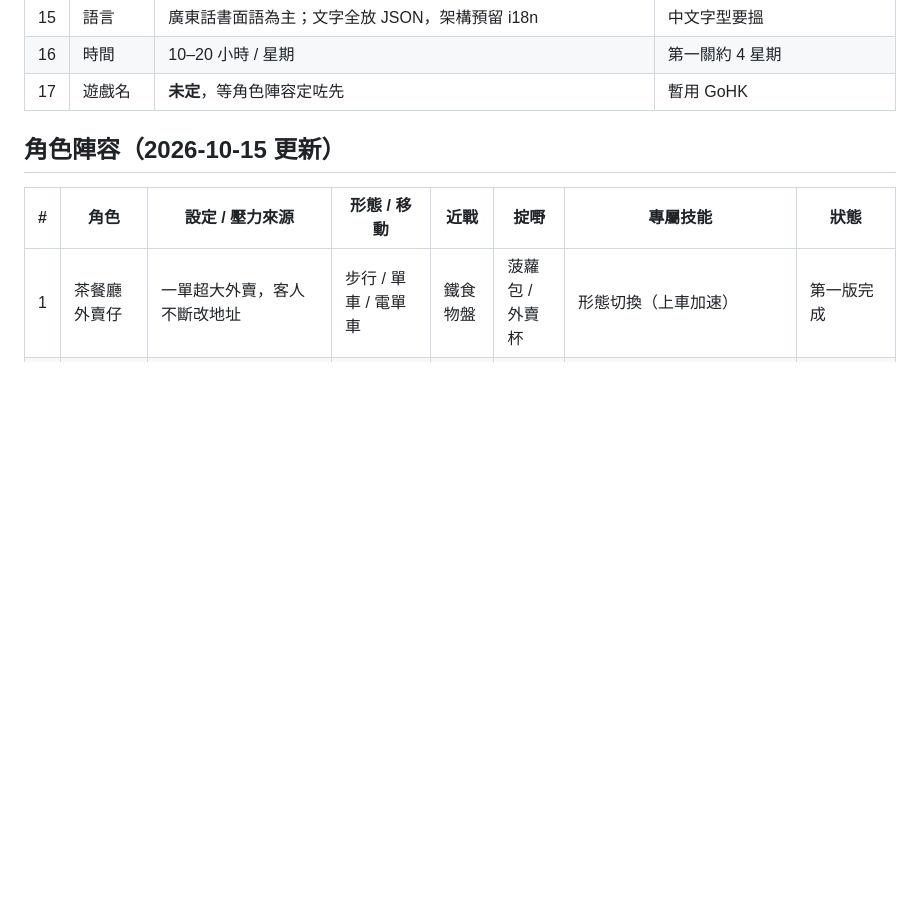
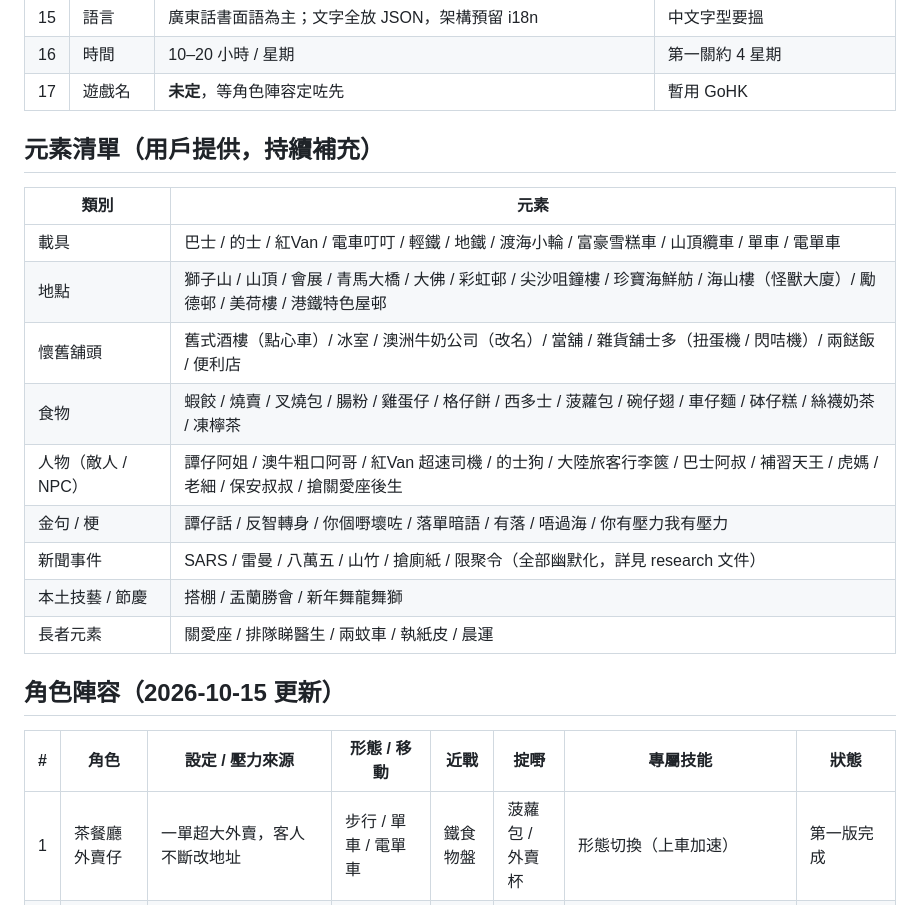
Before and after one commit to dcwhung/gohk, a Markdown page: .proj-docs/design/game-design.md, the part around the change. Rendered like a GitHub page; blank space fills up the shorter version.

Commit message:
docs(design): add consolidated element checklist to game design doc
Co-Authored-By: Claude Fable 5.1 <noreply@anthropic.com>
Claude-Session: https://claude.ai/code/session_01NJbzKkhgnaU9wcVr4G44Vz

```diff
--- a/.proj-docs/design/game-design.md
+++ b/.proj-docs/design/game-design.md
@@ -28,6 +28,20 @@
 | 15  | 語言       | 廣東話書面語為主；文字全放 JSON，架構預留 i18n                                                                   | 中文字型要搵                                   |
 | 16  | 時間       | 10–20 小時 / 星期                                                                                                | 第一關約 4 星期                                |
 | 17  | 遊戲名     | **未定**，等角色陣容定咗先                                                                                       | 暫用 GoHK                                      |
+
+## 元素清單（用戶提供，持續補充）
+
+| 類別               | 元素                                                                                                                             |
+| ------------------ | -------------------------------------------------------------------------------------------------------------------------------- |
+| 載具               | 巴士 / 的士 / 紅Van / 電車叮叮 / 輕鐵 / 地鐵 / 渡海小輪 / 富豪雪糕車 / 山頂纜車 / 單車 / 電單車                                  |
+| 地點               | 獅子山 / 山頂 / 會展 / 青馬大橋 / 大佛 / 彩虹邨 / 尖沙咀鐘樓 / 珍寶海鮮舫 / 海山樓（怪獸大廈）/ 勵德邨 / 美荷樓 / 港鐵特色屋邨   |
+| 懷舊舖頭           | 舊式酒樓（點心車）/ 冰室 / 澳洲牛奶公司（改名）/ 當舖 / 雜貨舖士多（扭蛋機 / 閃咭機）/ 兩餸飯 / 便利店                           |
+| 食物               | 蝦餃 / 燒賣 / 叉燒包 / 腸粉 / 雞蛋仔 / 格仔餅 / 西多士 / 菠蘿包 / 碗仔翅 / 車仔麵 / 砵仔糕 / 絲襪奶茶 / 凍檸茶                   |
+| 人物（敵人 / NPC） | 譚仔阿姐 / 澳牛粗口阿哥 / 紅Van 超速司機 / 的士狗 / 大陸旅客行李篋 / 巴士阿叔 / 補習天王 / 虎媽 / 老細 / 保安叔叔 / 搶關愛座後生 |
+| 金句 / 梗          | 譚仔話 / 反智轉身 / 你個嘢壞咗 / 落單暗語 / 有落 / 唔過海 / 你有壓力我有壓力                                                     |
+| 新聞事件           | SARS / 雷曼 / 八萬五 / 山竹 / 搶廁紙 / 限聚令（全部幽默化，詳見 research 文件）                                                  |
+| 本土技藝 / 節慶    | 搭棚 / 盂蘭勝會 / 新年舞龍舞獅                                                                                                   |
+| 長者元素           | 關愛座 / 排隊睇醫生 / 兩蚊車 / 執紙皮 / 晨運                                                                                     |
 
 ## 角色陣容（2026-10-15 更新）
 
```
